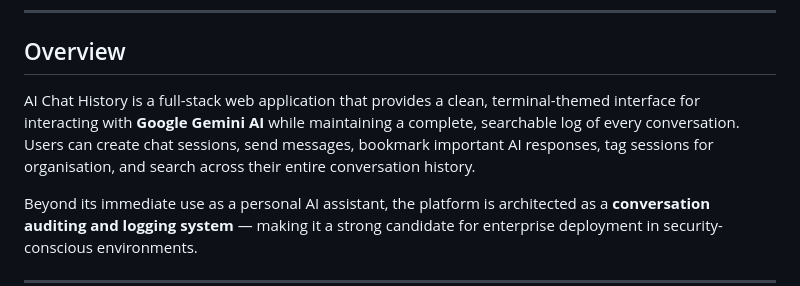
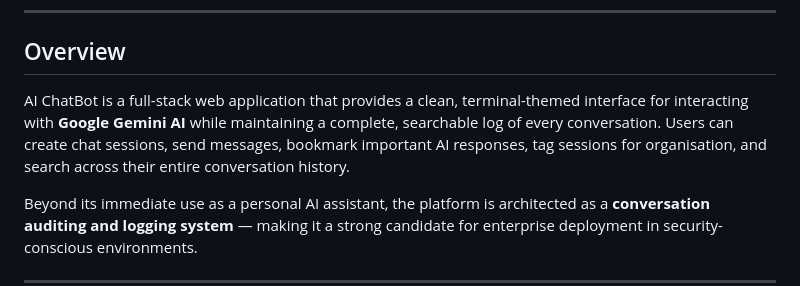
Before and after one commit to Parin070/DBMS-Assignment, a Markdown page: README.md, the part around the change. Rendered like a GitHub page.

Commit message:
Fix typo in application name in README.md

```diff
--- a/README.md
+++ b/README.md
@@ -6,7 +6,7 @@
 
 ## Overview
 
-AI Chat History is a full-stack web application that provides a clean, terminal-themed interface for interacting with **Google Gemini AI** while maintaining a complete, searchable log of every conversation. Users can create chat sessions, send messages, bookmark important AI responses, tag sessions for organisation, and search across their entire conversation history.
+AI ChatBot is a full-stack web application that provides a clean, terminal-themed interface for interacting with **Google Gemini AI** while maintaining a complete, searchable log of every conversation. Users can create chat sessions, send messages, bookmark important AI responses, tag sessions for organisation, and search across their entire conversation history.
 
 Beyond its immediate use as a personal AI assistant, the platform is architected as a **conversation auditing and logging system** — making it a strong candidate for enterprise deployment in security-conscious environments.
 
```
